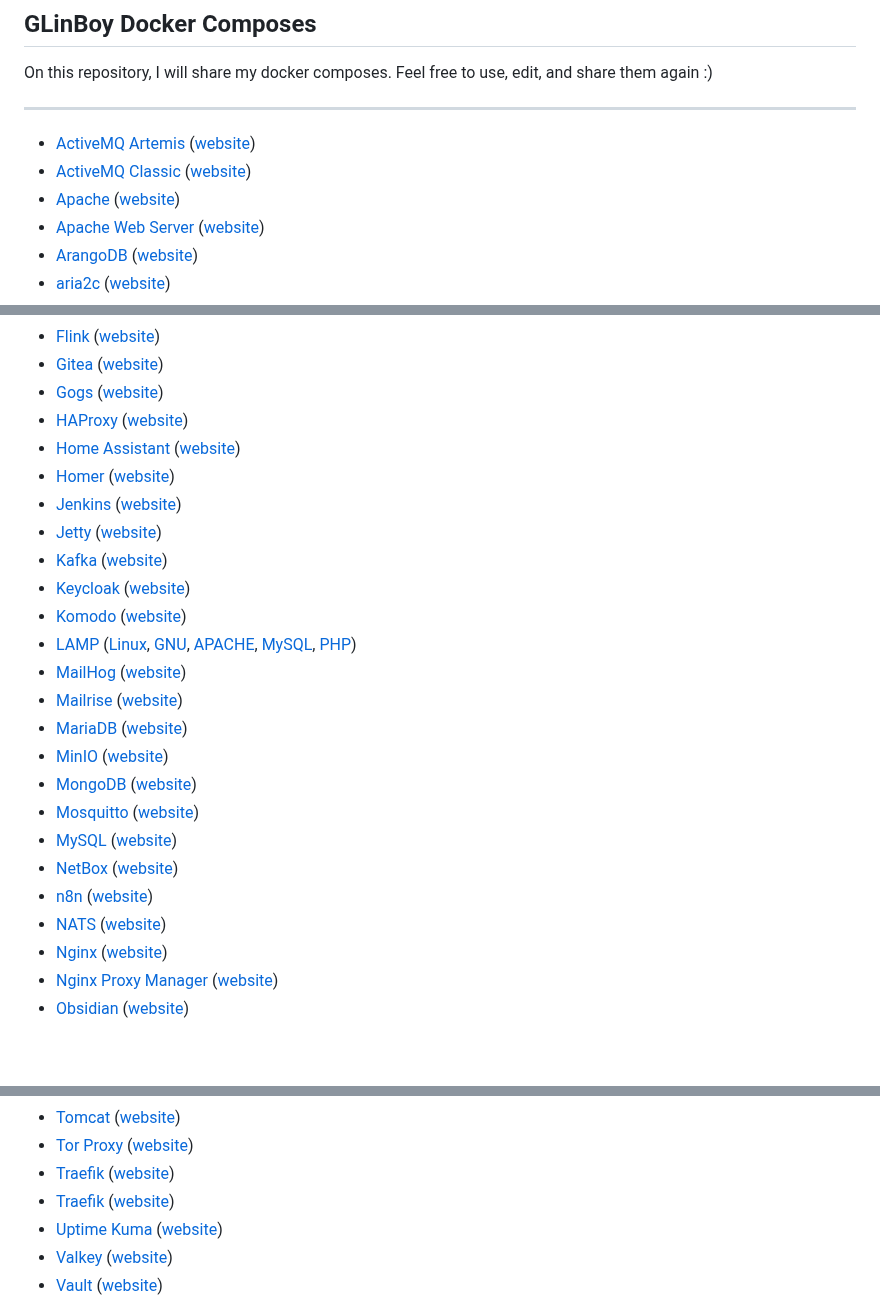
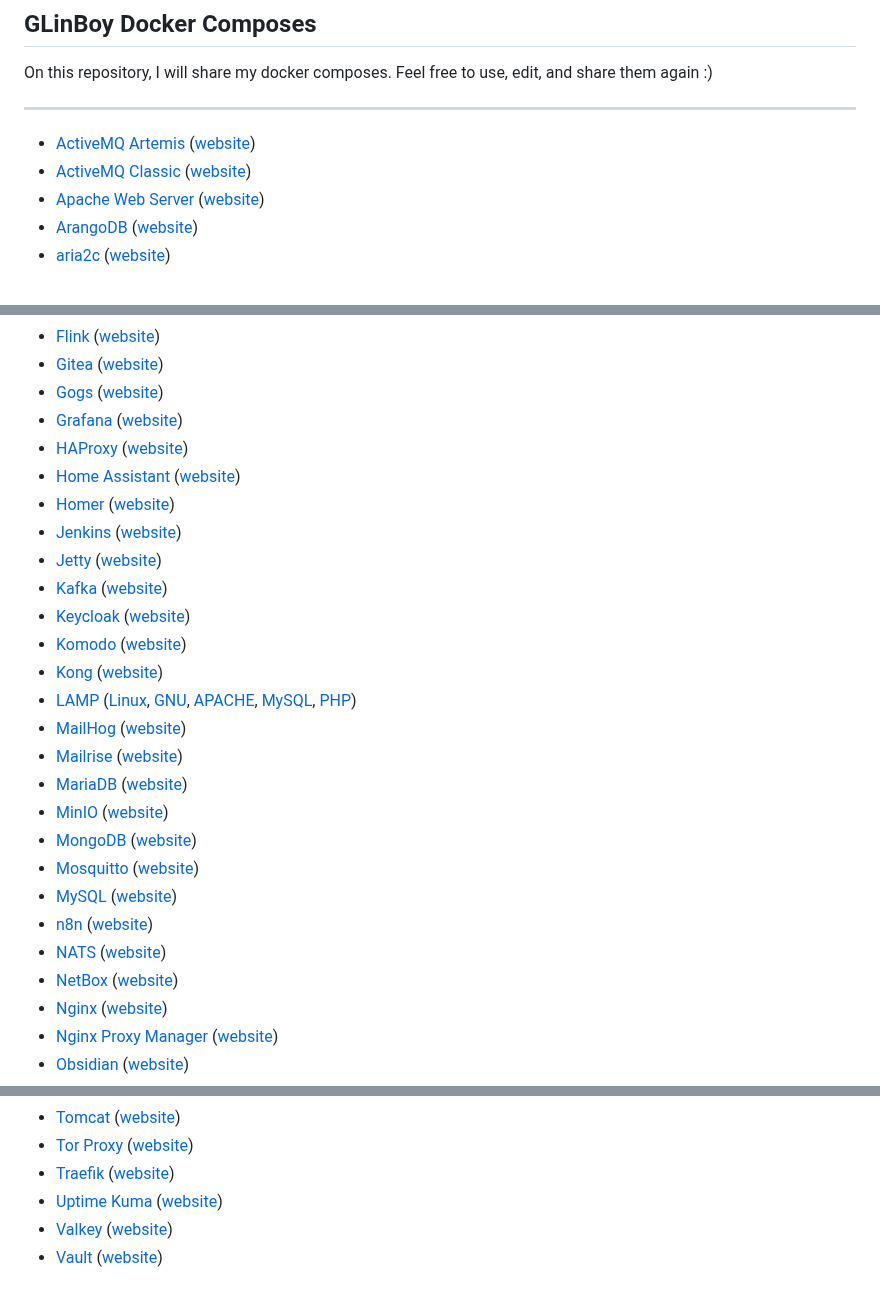
Before and after one commit to GLinBoy/docker-composes, a Markdown page: README.md, 3 parts joined by grey strips. GitHub-like rendering; blank space fills up the shorter version.

Commit message:
🐛 FIX: Update README.md to correct duplicate entries and add Grafana and Kong

```diff
--- a/README.md
+++ b/README.md
@@ -6,7 +6,6 @@ On this repository, I will share my docker composes. Feel free to use, edit, and
 
 - [ActiveMQ Artemis](activemq-artemis/) ([website](https://activemq.apache.org/components/artemis/))
 - [ActiveMQ Classic](activemq-classic/) ([website](https://activemq.apache.org/components/classic/))
-- [Apache](apache/) ([website](https://httpd.apache.org/))
 - [Apache Web Server](apache/) ([website](https://httpd.apache.org/))
 - [ArangoDB](arangodb/) ([website](https://www.arangodb.com/))
 - [aria2c](aria2c/) ([website](https://aria2.github.io/))
@@ -24,6 +23,7 @@ On this repository, I will share my docker composes. Feel free to use, edit, and
 - [Flink](flink/) ([website](https://flink.apache.org/))
 - [Gitea](gitea/) ([website](https://about.gitea.com/))
 - [Gogs](gogs/) ([website](https://gogs.io/))
+- [Grafana](grafana/) ([website](https://grafana.com/))
 - [HAProxy](haproxy/) ([website](https://www.haproxy.org/))
 - [Home Assistant](home-assistant/) ([website](https://www.home-assistant.io/))
 - [Homer](homer/) ([website](https://github.com/bastienwirtz/homer))
@@ -32,6 +32,7 @@ On this repository, I will share my docker composes. Feel free to use, edit, and
 - [Kafka](kafka/) ([website](https://kafka.apache.org/))
 - [Keycloak](keycloak/) ([website](https://www.keycloak.org/))
 - [Komodo](komodo/) ([website](https://komo.do/))
+- [Kong](kong/) ([website](https://konghq.com/))
 - [LAMP](lamp/) ([Linux](https://www.linux.org), [GNU](https://www.gnu.org), [APACHE](https://httpd.apache.org/), [MySQL](https://www.mysql.com/), [PHP](https://www.php.net/))
 - [MailHog](mailhog/) ([website](https://mailcatcher.me/))
 - [Mailrise](mailrise/) ([website](https://github.com/YoRyan/mailrise))
@@ -40,9 +41,9 @@ On this repository, I will share my docker composes. Feel free to use, edit, and
 - [MongoDB](mongodb/) ([website](https://www.mongodb.com/))
 - [Mosquitto](mosquitto/) ([website](https://mosquitto.org/))
 - [MySQL](mysql/) ([website](https://www.mysql.com/))
-- [NetBox](netbox-docker/) ([website](https://github.com/netbox-community/netbox-docker))
 - [n8n](n8n/) ([website](https://n8n.io/))
 - [NATS](nats/) ([website](https://nats.io/))
+- [NetBox](netbox-docker/) ([website](https://github.com/netbox-community/netbox-docker))
 - [Nginx](nginx/) ([website](https://nginx.org/))
 - [Nginx Proxy Manager](nginx-proxy-manager/) ([website](https://nginxproxymanager.com/))
 - [Obsidian](obsidian/) ([website](https://obsidian.md/))
@@ -62,7 +63,6 @@ On this repository, I will share my docker composes. Feel free to use, edit, and
 - [Tomcat](tomcat/) ([website](https://tomcat.apache.org/))
 - [Tor Proxy](tor/proxy/) ([website](https://www.torproject.org/))
 - [Traefik](traefik/) ([website](https://traefik.io/traefik/))
-- [Traefik](traefik/) ([website](https://traefik.io/traefik/))
 - [Uptime Kuma](uptime-kuma/) ([website](https://uptime.kuma.pet/))
 - [Valkey](valkey/) ([website](https://valkey.io/))
 - [Vault](vault/) ([website](https://www.vaultproject.io/))
```
